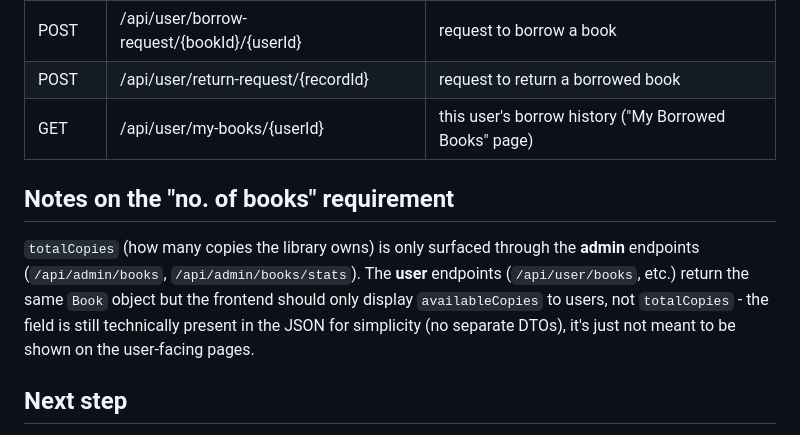
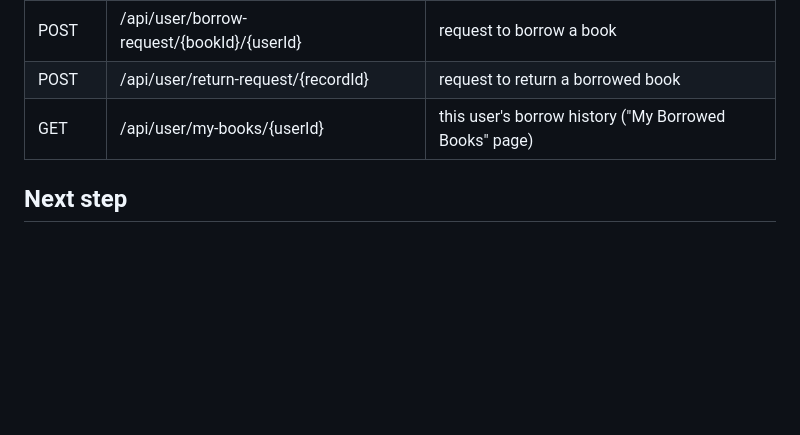
Before and after one commit to raushanraj10/library-mangement, a Markdown page: README.md, the part around the change. GitHub-like rendering; blank space fills up the shorter version.

Commit message:
Update README to remove book requirement notes
Removed notes on the 'no. of books' requirement from README.

```diff
--- a/README.md
+++ b/README.md
@@ -74,13 +74,6 @@ with a live `estimatedFine` - this is where a frontend would show the warning me
 | POST   | /api/user/return-request/{recordId}           | request to return a borrowed book             |
 | GET    | /api/user/my-books/{userId}                    | this user's borrow history ("My Borrowed Books" page) |
 
-## Notes on the "no. of books" requirement
-`totalCopies` (how many copies the library owns) is only surfaced through the **admin**
-endpoints (`/api/admin/books`, `/api/admin/books/stats`). The **user** endpoints
-(`/api/user/books`, etc.) return the same `Book` object but the frontend should only
-display `availableCopies` to users, not `totalCopies` - the field is still technically
-present in the JSON for simplicity (no separate DTOs), it's just not meant to be shown
-on the user-facing pages.
 
 ## Next step
 Frontend (React) will be added once you ask for it: a Login page, an Admin dashboard
```
